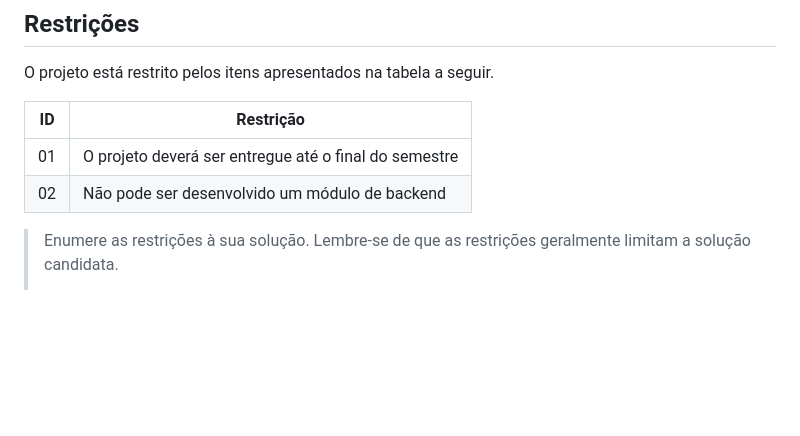
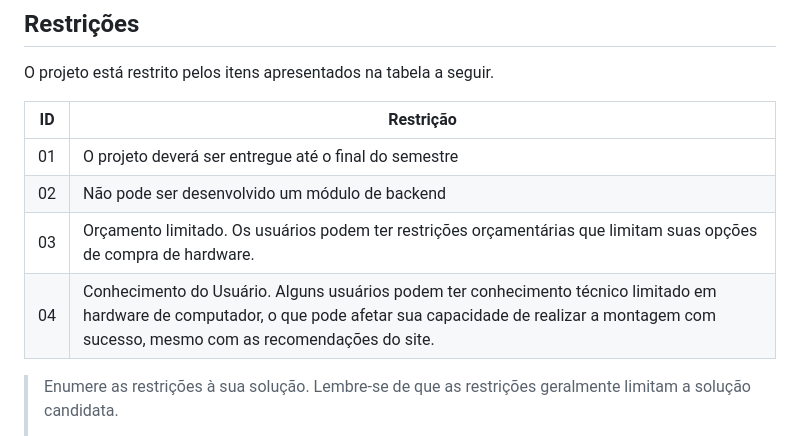
Before and after one commit to ICEI-PUCMinas-PSG-SI-TI/tiaw-2023-2-monteseupc, a Markdown page: docs/relatorio/Relatorio Tecnico - TEMPLATE.md, the part around the change. GitHub-like rendering; blank space fills up the shorter version.

```diff
--- a/docs/relatorio/Relatorio Tecnico - TEMPLATE.md
+++ b/docs/relatorio/Relatorio Tecnico - TEMPLATE.md
@@ -179,6 +179,8 @@ O projeto está restrito pelos itens apresentados na tabela a seguir.
 |--|-------------------------------------------------------|
 |01| O projeto deverá ser entregue até o final do semestre |
 |02| Não pode ser desenvolvido um módulo de backend        |
+|03| Orçamento limitado. Os usuários podem ter restrições orçamentárias que limitam suas opções de compra de hardware.|
+|04| Conhecimento do Usuário. Alguns usuários podem ter conhecimento técnico limitado em hardware de computador, o que pode afetar sua capacidade de realizar a montagem com sucesso, mesmo com as recomendações do site.|
 
 
 > Enumere as restrições à sua solução. Lembre-se de que as restrições
```
